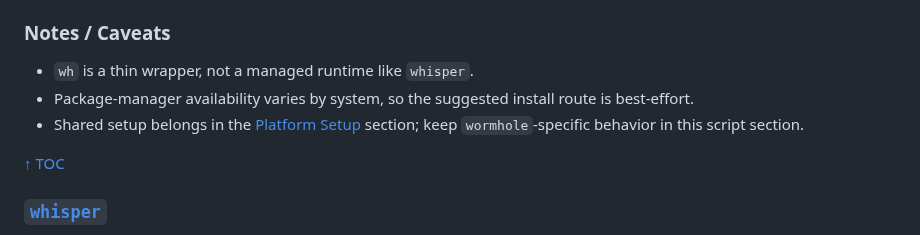
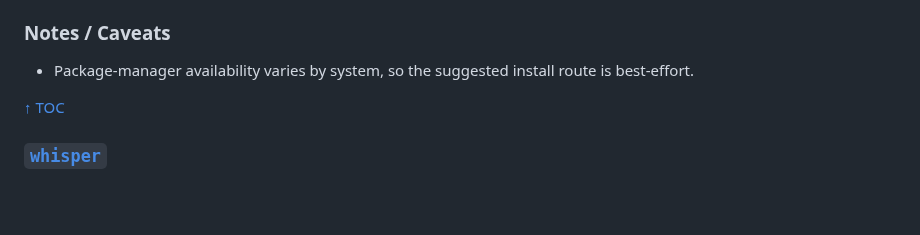
Before and after one commit to majal/maj-scripts, a Markdown page: README.md, the part around the change. Rendered like a GitHub page; blank space fills up the shorter version.

```diff
--- a/README.md
+++ b/README.md
@@ -99,9 +99,7 @@ wh --help
 
 ### Notes / Caveats
 
-- `wh` is a thin wrapper, not a managed runtime like `whisper`.
 - Package-manager availability varies by system, so the suggested install route is best-effort.
-- Shared setup belongs in the [Platform Setup](#platform-setup) section; keep `wormhole`-specific behavior in this script section.
 
 [↑ TOC](#table-of-contents)
 
```
